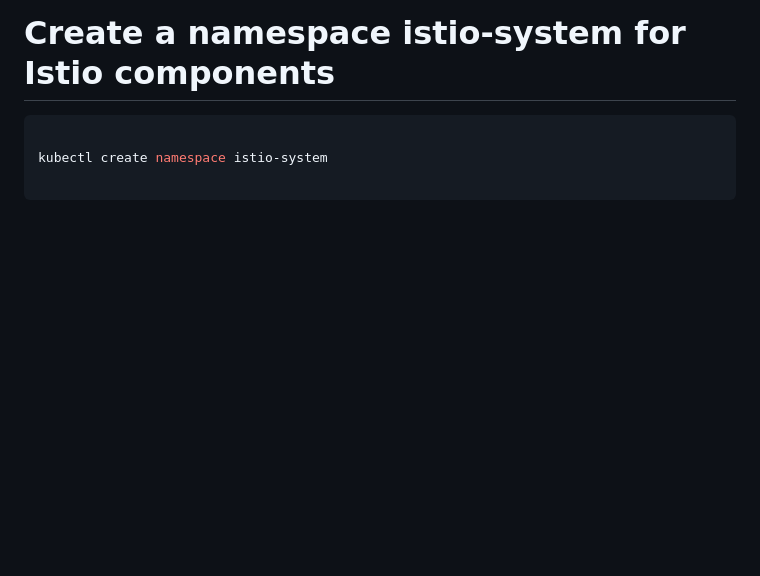
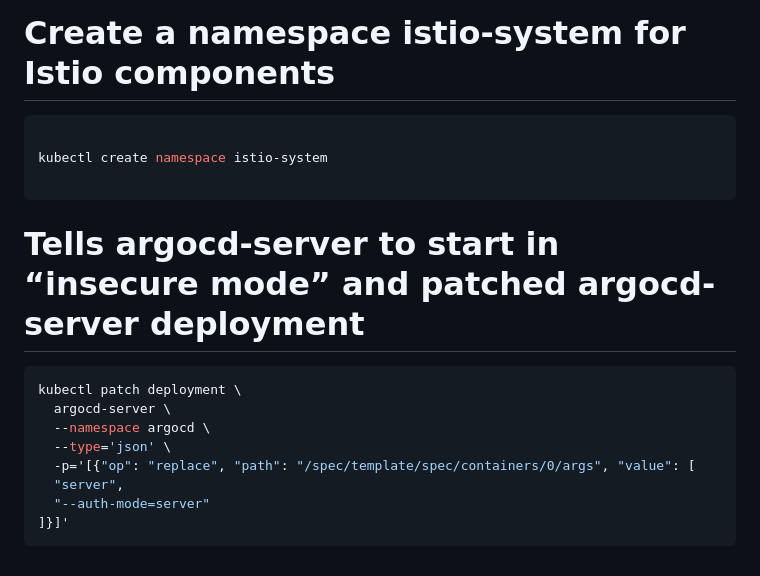
Before and after one commit to lanru2001/eks-nodejs-argocd-poc, a Markdown page: README.md, the part around the change. Rendered like a GitHub page; blank space fills up the shorter version.

````diff
--- a/README.md
+++ b/README.md
@@ -61,3 +61,16 @@ Azeez.Olanrewaju@DCITSYS01-L argocd-istio %
 kubectl create namespace istio-system
 
 ```
+
+# Tells argocd-server to start in “insecure mode” and patched argocd-server deployment
+
+```bash
+kubectl patch deployment \
+  argocd-server \
+  --namespace argocd \
+  --type='json' \
+  -p='[{"op": "replace", "path": "/spec/template/spec/containers/0/args", "value": [
+  "server",
+  "--auth-mode=server"
+]}]'
+```
````
